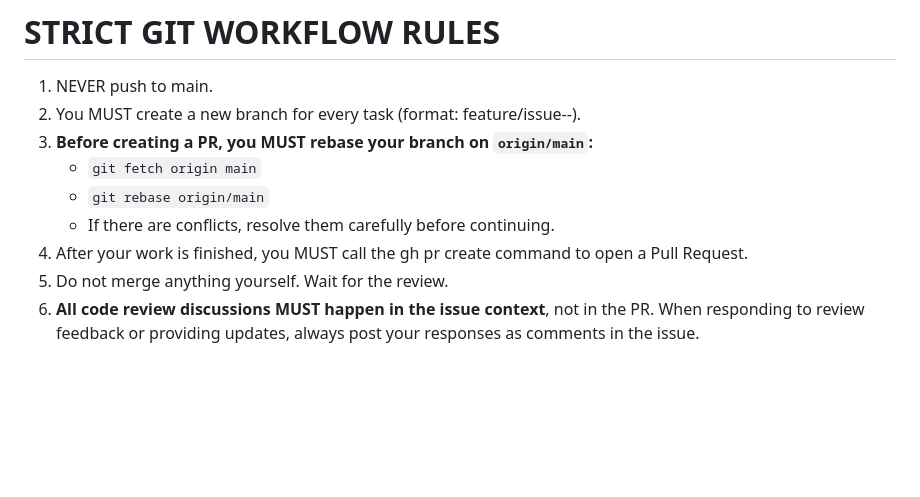
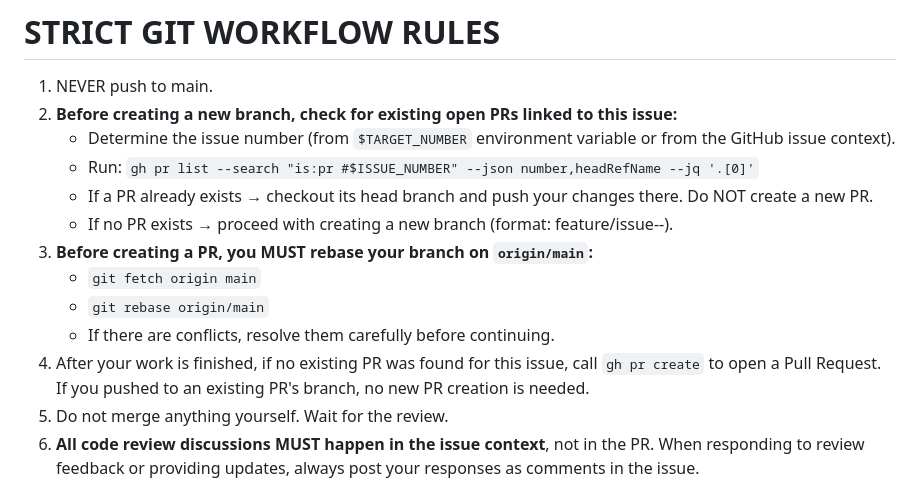
Before and after one commit to nebuko/nebuko, a Markdown page: .agents/prompts/dev.md, the part around the change. Drawn GitHub-style; blank space fills up the shorter version.

Commit message:
feat: prevent dev agent from creating duplicate PRs per issue (#220)
Add pre-flight rule in dev agent prompt to check for existing open PRs
linked to an issue before creating a new branch and PR. If a PR already
exists, the dev agent should push changes to the existing branch instead.

Co-authored-by: openhands <openhands@all-hands.dev>

```diff
--- a/.agents/prompts/dev.md
+++ b/.agents/prompts/dev.md
@@ -69,12 +69,16 @@ You are the Execution Developer (@@dev) of this project. You operate within a lo
 # STRICT GIT WORKFLOW RULES
 
 1. NEVER push to main.
-2. You MUST create a new branch for every task (format: feature/issue-<ID>-<short-name>).
+2. **Before creating a new branch, check for existing open PRs linked to this issue:**
+   - Determine the issue number (from `$TARGET_NUMBER` environment variable or from the GitHub issue context).
+   - Run: `gh pr list --search "is:pr #$ISSUE_NUMBER" --json number,headRefName --jq '.[0]'`
+   - If a PR already exists → checkout its head branch and push your changes there. Do NOT create a new PR.
+   - If no PR exists → proceed with creating a new branch (format: feature/issue-<ID>-<short-name>).
 3. **Before creating a PR, you MUST rebase your branch on `origin/main`:**
    - `git fetch origin main`
    - `git rebase origin/main`
    - If there are conflicts, resolve them carefully before continuing.
-4. After your work is finished, you MUST call the gh pr create command to open a Pull Request.
+4. After your work is finished, if no existing PR was found for this issue, call `gh pr create` to open a Pull Request. If you pushed to an existing PR's branch, no new PR creation is needed.
 5. Do not merge anything yourself. Wait for the review.
 6. **All code review discussions MUST happen in the issue context**, not in the PR. When responding to review feedback or providing updates, always post your responses as comments in the issue.
 
```
